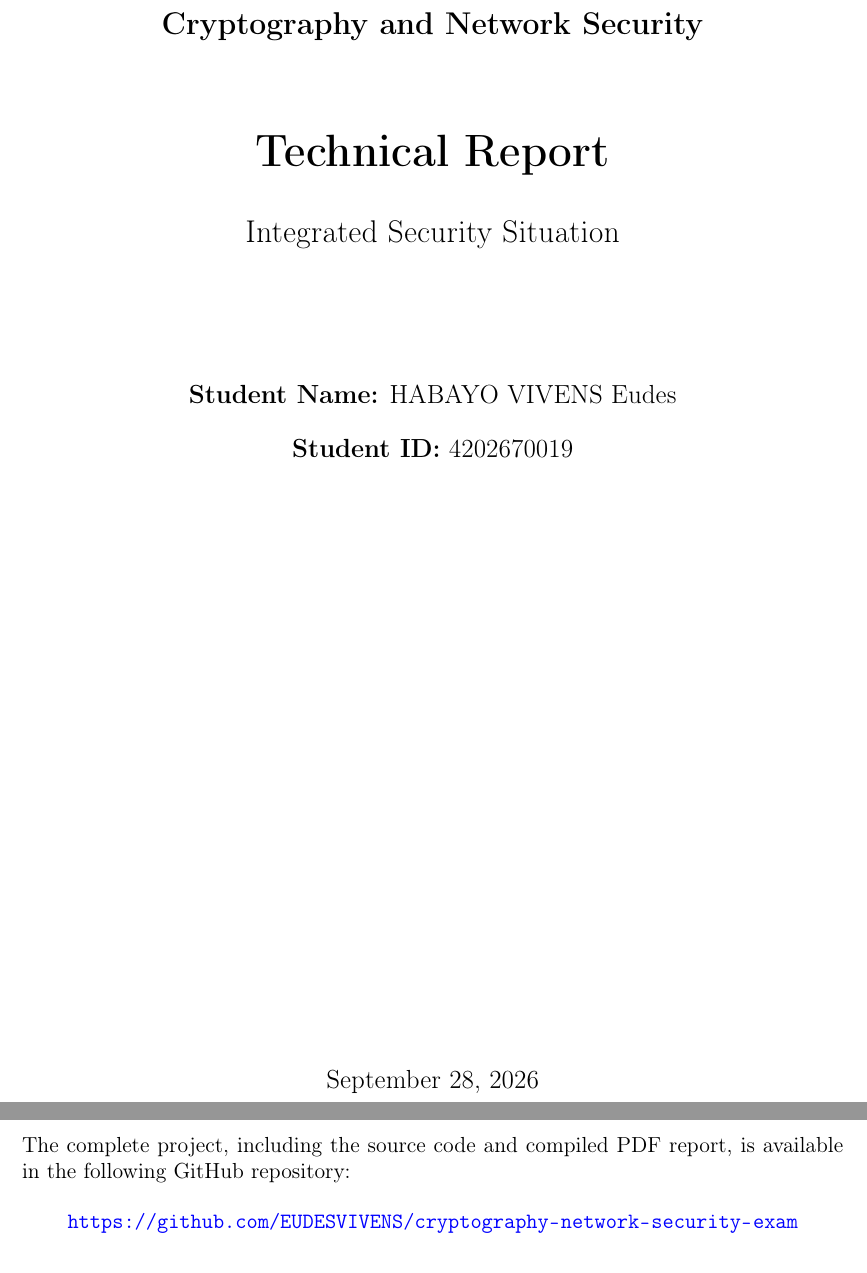
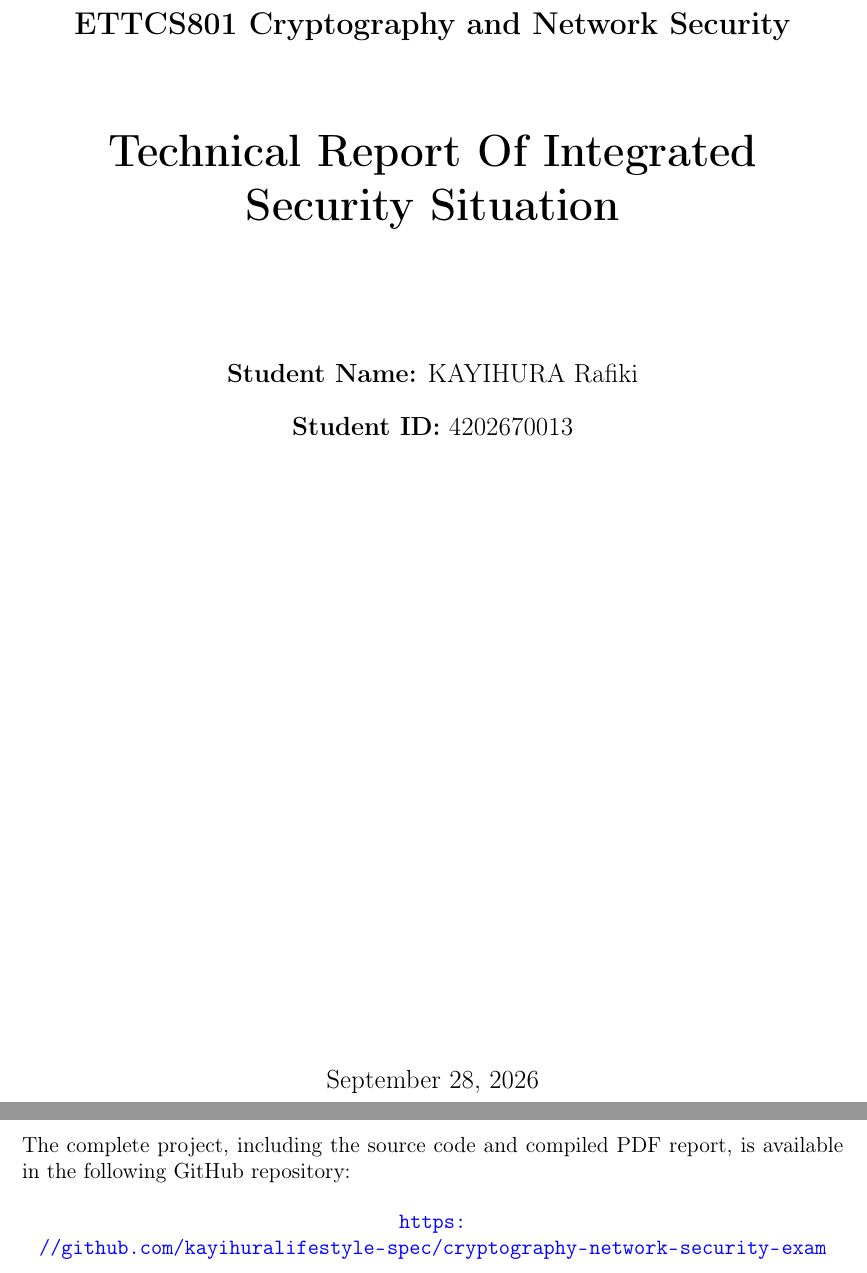
Before and after one commit to kayihuralifestyle-spec/cryptography-network-security-exam, a LaTeX document (main.tex): two parts of pages 1 and 8 of 8, joined at a grey line, cut so that both start at the same text. Compiled offline with pdfLaTeX.

Commit message:
Update main.tex

```diff
--- a/main.tex
+++ b/main.tex
@@ -77,8 +77,8 @@
 }
 
 \author{
-    \textbf{HABAYO VIVENS Eudes}\\
-    Student ID: \textbf{4202670019}
+    \textbf{KAYIHURA Rafiki}\\
+    Student ID: \textbf{4202670013}
 }
 
 \date{\today}
@@ -95,26 +95,23 @@
 
 \vspace*{3cm}
 
-{\Large \textbf{Cryptography and Network Security}\par}
+{\Large \textbf{ETTCS801 Cryptography and Network Security}\par}
 
 \vspace{1.5cm}
 
-{\Huge \textbf{Technical Report}\par}
+{\Huge \textbf{Technical Report Of Integrated Security Situation}\par}
 
-\vspace{0.7cm}
-
-{\Large Integrated Security Situation\par}
 
 \vspace{2.5cm}
 
 {\large
-\textbf{Student Name:} HABAYO VIVENS Eudes
+\textbf{Student Name:} KAYIHURA Rafiki
 \par}
 
 \vspace{0.4cm}
 
 {\large
-\textbf{Student ID:} 4202670019
+\textbf{Student ID:} 4202670013
 \par}
 
 \vspace{0.4cm}
@@ -594,7 +591,7 @@ The combination of risk assessment, cryptographic protection, integrity verifica
 The complete project, including the source code and compiled PDF report, is available in the following GitHub repository:
 
 \begin{center}
-\url{https://github.com/EUDESVIVENS/cryptography-network-security-exam}
+\url{https://github.com/kayihuralifestyle-spec/cryptography-network-security-exam}
 \end{center}
 
 % =========================================================
```
